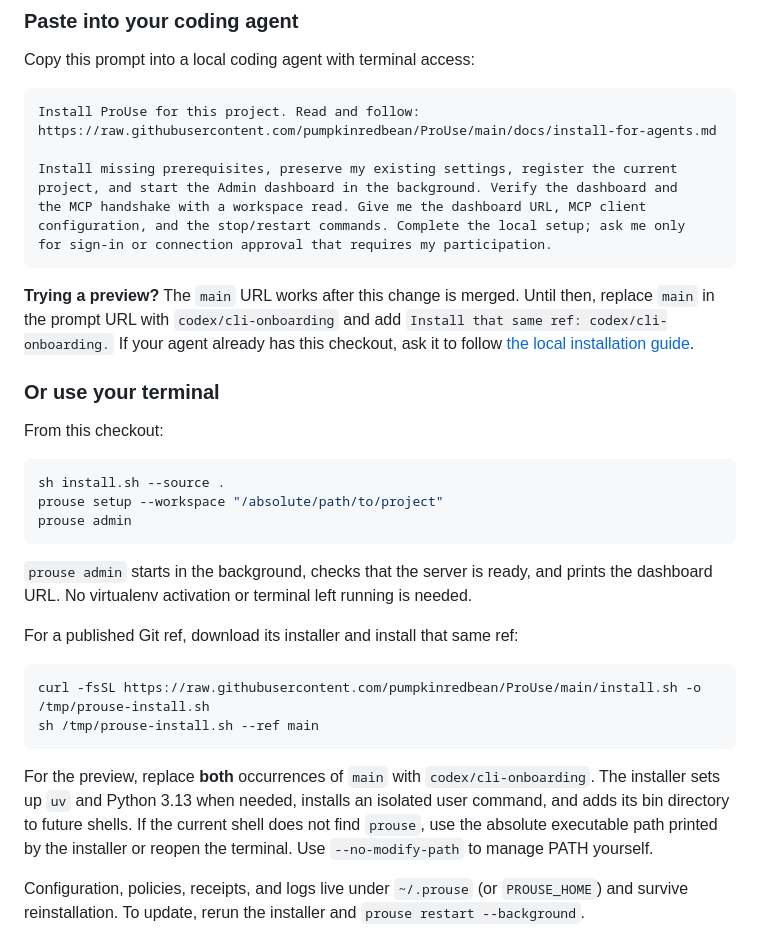
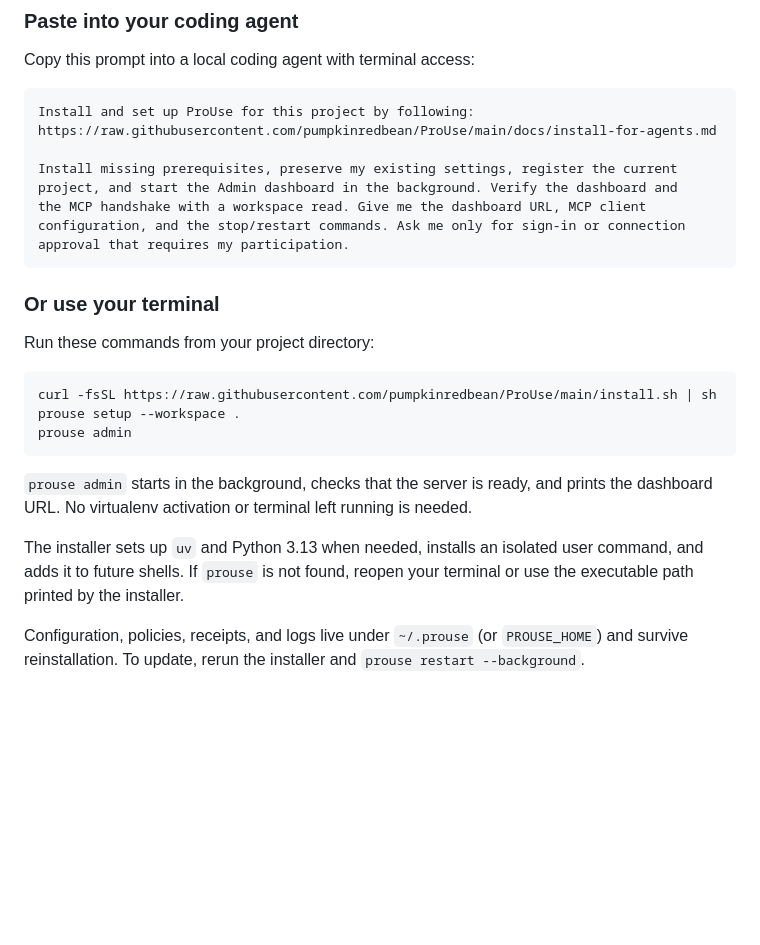
Before and after one commit to pumpkinredbean/ProUse, a Markdown page: README.md, the part around the change. Drawn GitHub-style; blank space fills up the shorter version.

Commit message:
Simplify README onboarding to the official install flow

````diff
--- a/README.md
+++ b/README.md
@@ -17,46 +17,32 @@ research and orchestration layer while local tools perform mechanical work.
 Copy this prompt into a local coding agent with terminal access:
 
 ```text
-Install ProUse for this project. Read and follow:
+Install and set up ProUse for this project by following:
 https://raw.githubusercontent.com/pumpkinredbean/ProUse/main/docs/install-for-agents.md
 
 Install missing prerequisites, preserve my existing settings, register the current
 project, and start the Admin dashboard in the background. Verify the dashboard and
 the MCP handshake with a workspace read. Give me the dashboard URL, MCP client
-configuration, and the stop/restart commands. Complete the local setup; ask me only
-for sign-in or connection approval that requires my participation.
+configuration, and the stop/restart commands. Ask me only for sign-in or connection
+approval that requires my participation.
 ```
-
-**Trying a preview?** The `main` URL works after this change is merged. Until then,
-replace `main` in the prompt URL with `codex/cli-onboarding` and add
-`Install that same ref: codex/cli-onboarding.` If your agent already has this checkout,
-ask it to follow [the local installation guide](docs/install-for-agents.md).
 
 ### Or use your terminal
 
-From this checkout:
+Run these commands from your project directory:
 
 ```bash
-sh install.sh --source .
-prouse setup --workspace "/absolute/path/to/project"
+curl -fsSL https://raw.githubusercontent.com/pumpkinredbean/ProUse/main/install.sh | sh
+prouse setup --workspace .
 prouse admin
 ```
 
 `prouse admin` starts in the background, checks that the server is ready, and prints
 the dashboard URL. No virtualenv activation or terminal left running is needed.
 
-For a published Git ref, download its installer and install that same ref:
-
-```bash
-curl -fsSL https://raw.githubusercontent.com/pumpkinredbean/ProUse/main/install.sh -o /tmp/prouse-install.sh
-sh /tmp/prouse-install.sh --ref main
-```
-
-For the preview, replace **both** occurrences of `main` with `codex/cli-onboarding`.
 The installer sets up `uv` and Python 3.13 when needed, installs an isolated user
-command, and adds its bin directory to future shells. If the current shell does not
-find `prouse`, use the absolute executable path printed by the installer or reopen
-the terminal. Use `--no-modify-path` to manage PATH yourself.
+command, and adds it to future shells. If `prouse` is not found, reopen your terminal
+or use the executable path printed by the installer.
 
 Configuration, policies, receipts, and logs live under `~/.prouse` (or `PROUSE_HOME`)
 and survive reinstallation. To update, rerun the installer and
````
Also changed, not shown: docs/install-for-agents.md (+8 -12 lines).
